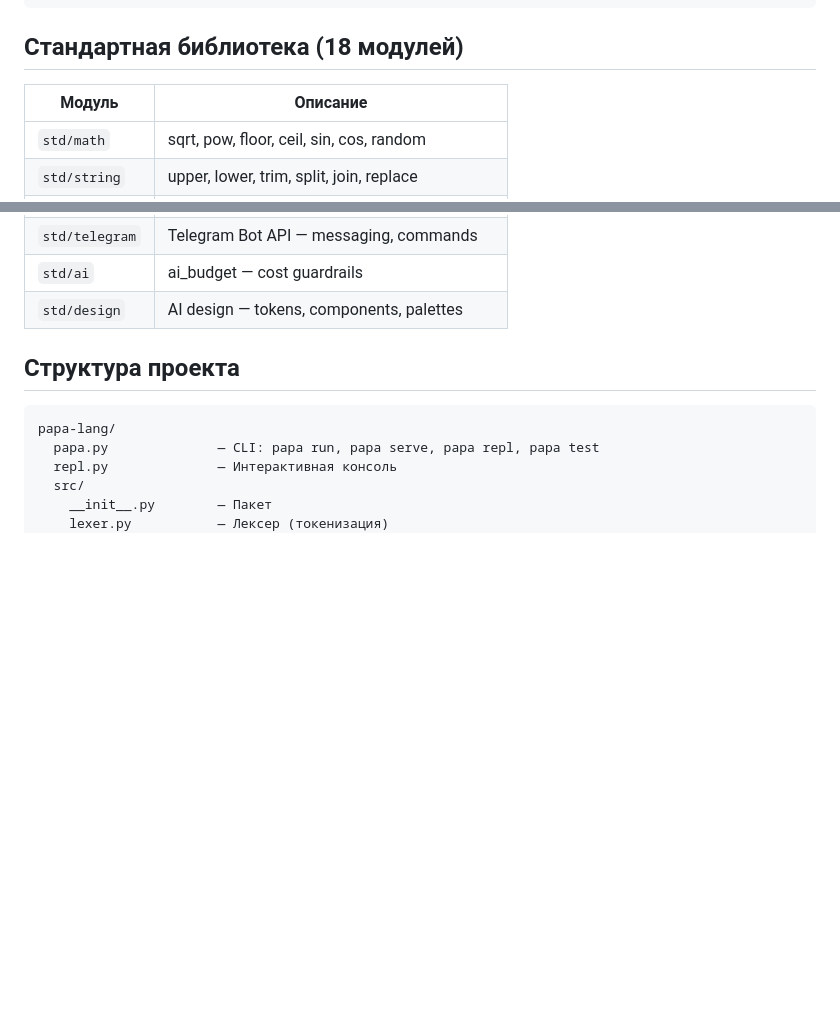
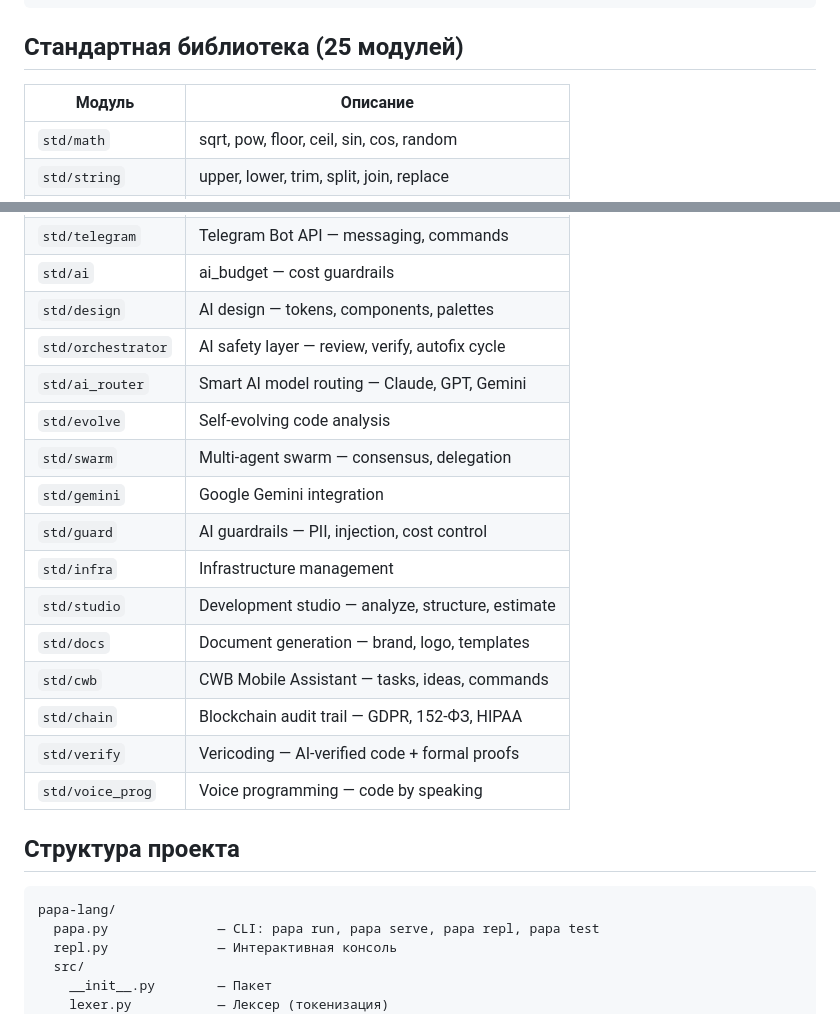
Before and after one commit to yrippert-maker/papa-lang, a Markdown page: README.md, 2 parts joined by grey strips. GitHub-like rendering; blank space fills up the shorter version.

Commit message:
docs: update README — 18→25 std modules, add Wave 2 & Wave 3

````diff
--- a/README.md
+++ b/README.md
@@ -152,7 +152,7 @@ say 'hello'
 //   Замените ' на "
 ```
 
-## Стандартная библиотека (18 модулей)
+## Стандартная библиотека (25 модулей)
 
 | Модуль | Описание |
 |--------|----------|
@@ -168,6 +168,19 @@ say 'hello'
 | `std/telegram` | Telegram Bot API — messaging, commands |
 | `std/ai` | ai_budget — cost guardrails |
 | `std/design` | AI design — tokens, components, palettes |
+| `std/orchestrator` | AI safety layer — review, verify, autofix cycle |
+| `std/ai_router` | Smart AI model routing — Claude, GPT, Gemini |
+| `std/evolve` | Self-evolving code analysis |
+| `std/swarm` | Multi-agent swarm — consensus, delegation |
+| `std/gemini` | Google Gemini integration |
+| `std/guard` | AI guardrails — PII, injection, cost control |
+| `std/infra` | Infrastructure management |
+| `std/studio` | Development studio — analyze, structure, estimate |
+| `std/docs` | Document generation — brand, logo, templates |
+| `std/cwb` | CWB Mobile Assistant — tasks, ideas, commands |
+| `std/chain` | Blockchain audit trail — GDPR, 152-ФЗ, HIPAA |
+| `std/verify` | Vericoding — AI-verified code + formal proofs |
+| `std/voice_prog` | Voice programming — code by speaking |
 
 ## Структура проекта
 
````
